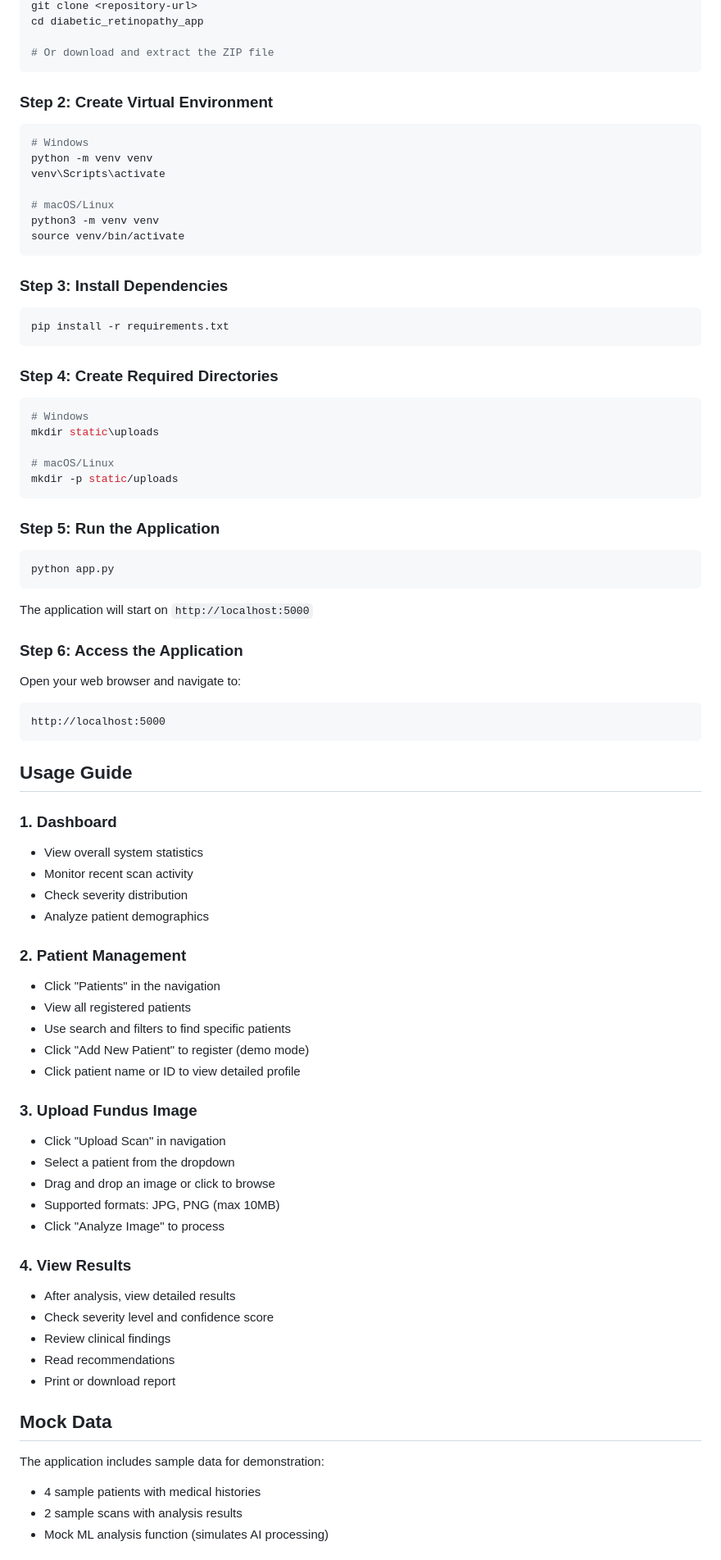
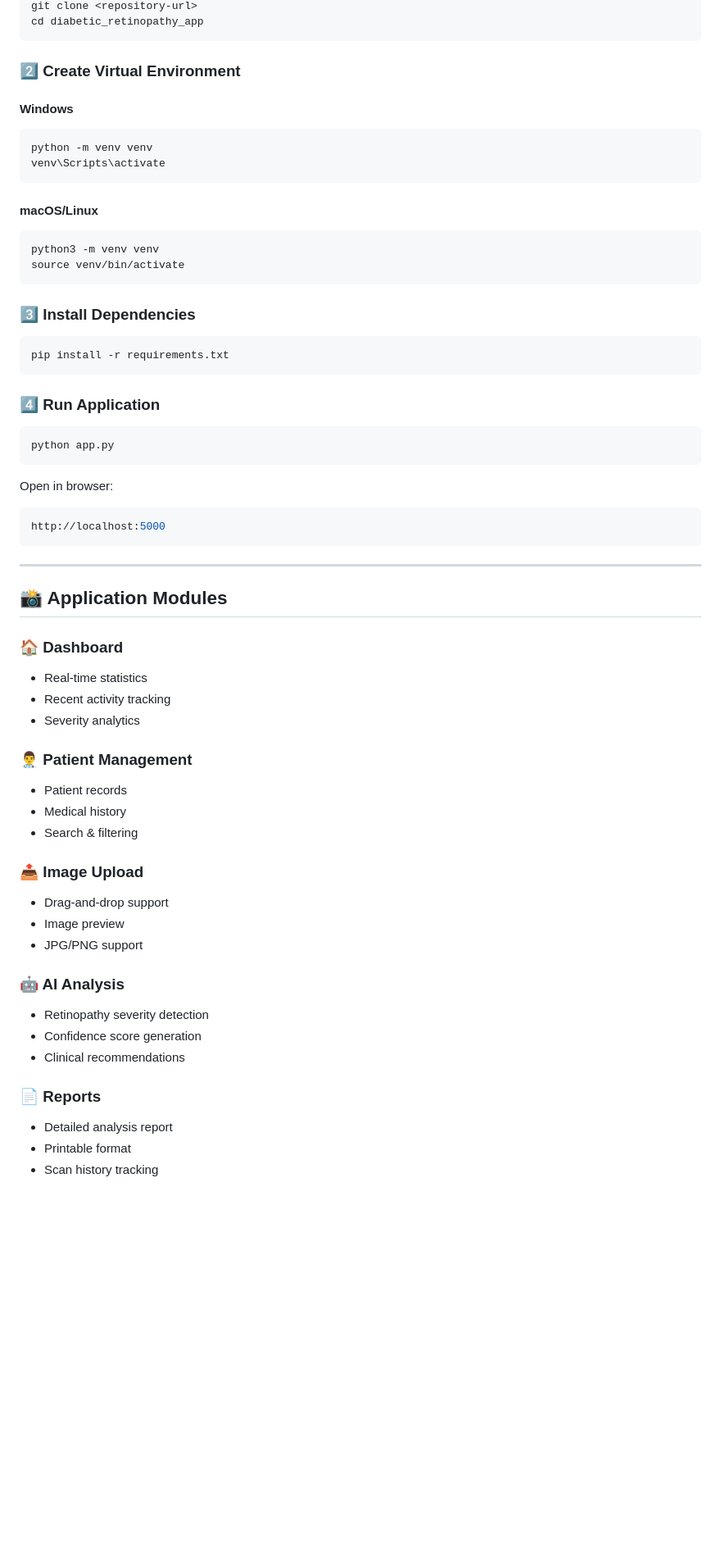
Before and after one commit to cse-kiet/PCSE27-59, a Markdown page: README.md, the part around one of its changes. Shown at 82% size. GitHub-like rendering; blank space fills up the shorter version.

````diff
--- a/README.md
+++ b/README.md
@@ -85,85 +82,65 @@ diabetic_retinopathy_app/
 git clone <repository-url>
 cd diabetic_retinopathy_app
-
-# Or download and extract the ZIP file
 ```
 
-### Step 2: Create Virtual Environment
+### 2️⃣ Create Virtual Environment
 
+#### Windows
 ```bash
-# Windows
 python -m venv venv
 venv\Scripts\activate
+```
 
-# macOS/Linux
+#### macOS/Linux
+```bash
 python3 -m venv venv
 source venv/bin/activate
 ```
 
-### Step 3: Install Dependencies
+### 3️⃣ Install Dependencies
 
 ```bash
 pip install -r requirements.txt
 ```
 
-### Step 4: Create Required Directories
-
-```bash
-# Windows
-mkdir static\uploads
-
-# macOS/Linux
-mkdir -p static/uploads
-```
-
-### Step 5: Run the Application
+### 4️⃣ Run Application
 
 ```bash
 python app.py
 ```
 
-The application will start on `http://localhost:5000`
+Open in browser:
 
-### Step 6: Access the Application
-
-Open your web browser and navigate to:
-```
+```bash
 http://localhost:5000
 ```
 
-## Usage Guide
+---
 
-### 1. Dashboard
-- View overall system statistics
-- Monitor recent scan activity
-- Check severity distribution
-- Analyze patient demographics
+## 📸 Application Modules
 
-### 2. Patient Management
-- Click "Patients" in the navigation
-- View all registered patients
-- Use search and filters to find specific patients
-- Click "Add New Patient" to register (demo mode)
-- Click patient name or ID to view detailed profile
+### 🏠 Dashboard
+- Real-time statistics
+- Recent activity tracking
+- Severity analytics
 
-### 3. Upload Fundus Image
-- Click "Upload Scan" in navigation
-- Select a patient from the dropdown
-- Drag and drop an image or click to browse
-- Supported formats: JPG, PNG (max 10MB)
-- Click "Analyze Image" to process
+### 👨‍⚕️ Patient Management
+- Patient records
+- Medical history
+- Search & filtering
 
-### 4. View Results
-- After analysis, view detailed results
-- Check severity level and confidence score
-- Review clinical findings
-- Read recommendations
-- Print or download report
+### 📤 Image Upload
+- Drag-and-drop support
+- Image preview
+- JPG/PNG support
 
-## Mock Data
+### 🤖 AI Analysis
+- Retinopathy severity detection
+- Confidence score generation
+- Clinical recommendations
 
-The application includes sample data for demonstration:
-- 4 sample patients with medical histories
-- 2 sample scans with analysis results
-- Mock ML analysis function (simulates AI processing)
+### 📄 Reports
+- Detailed analysis report
+- Printable format
+- Scan history tracking
 
````
Also changed, not shown: other parts of README.md (+123 -191 lines).
